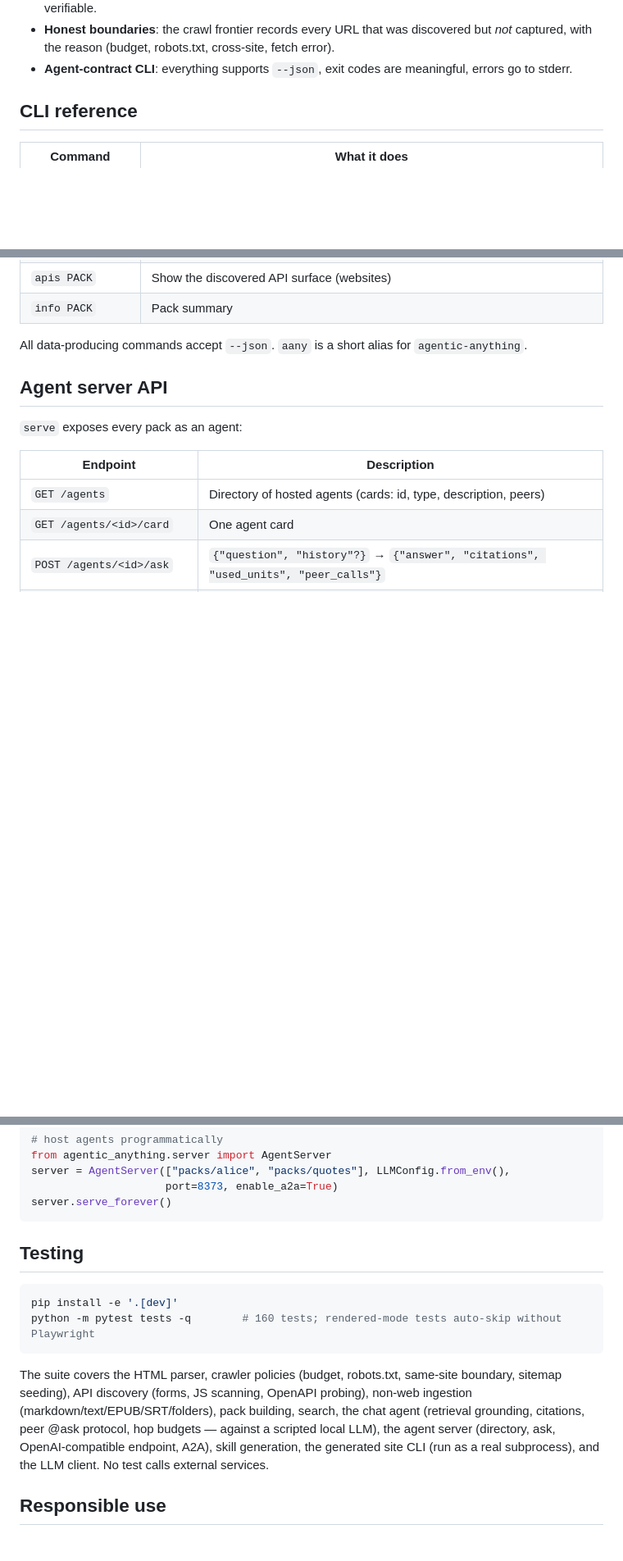
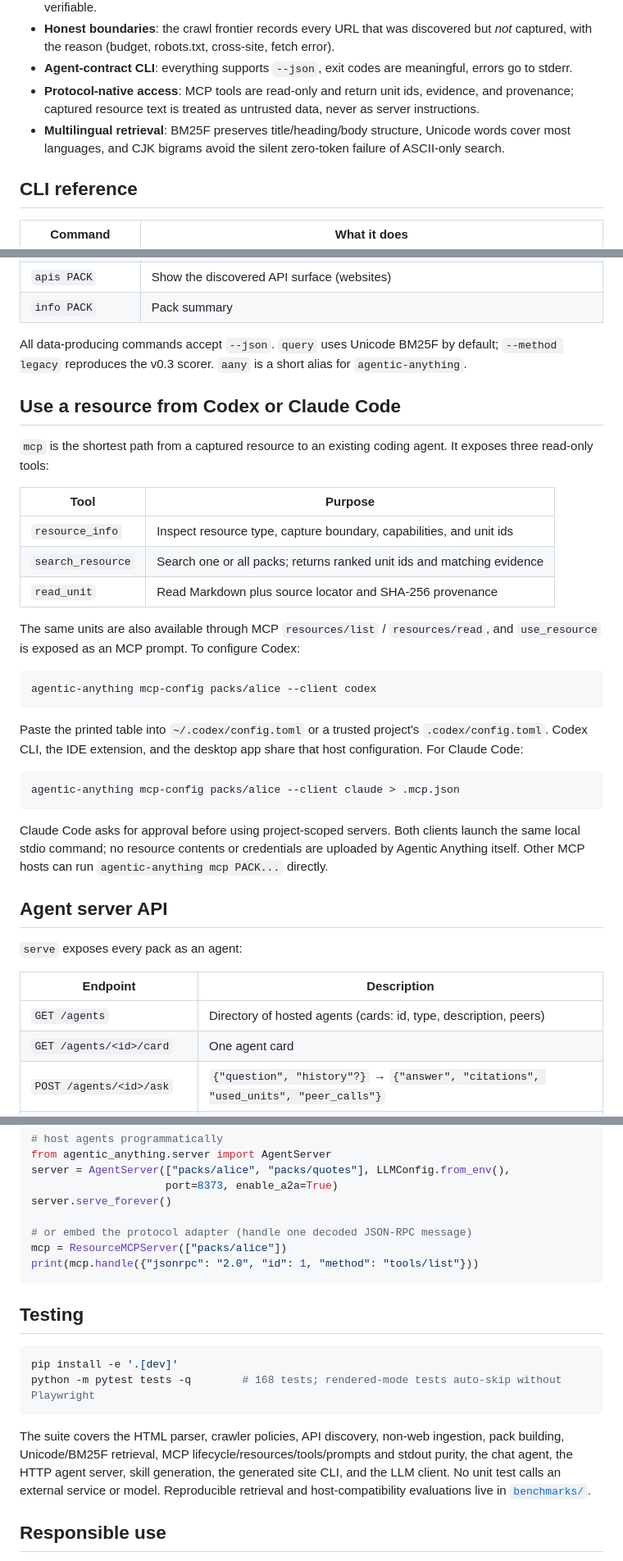
Before and after one commit to THUQiXuan/agentic-anything, a Markdown page: README.md, 3 parts joined by grey strips. Shown at 82% size. GitHub-like rendering; blank space fills up the shorter version.

````diff
--- a/README.md
+++ b/README.md
@@ -129,6 +137,8 @@ Design principles (inherited from the projects that inspired this one — see
 - **Evidence preserved**: every manifest links back to captured HTML with a SHA-256; claims are verifiable.
 - **Honest boundaries**: the crawl frontier records every URL that was discovered but *not* captured, with the reason (budget, robots.txt, cross-site, fetch error).
 - **Agent-contract CLI**: everything supports `--json`, exit codes are meaningful, errors go to stderr.
+- **Protocol-native access**: MCP tools are read-only and return unit ids, evidence, and provenance; captured resource text is treated as untrusted data, never as server instructions.
+- **Multilingual retrieval**: BM25F preserves title/heading/body structure, Unicode words cover most languages, and CJK bigrams avoid the silent zero-token failure of ASCII-only search.
 
 ## CLI reference
 
@@ -145,7 +157,38 @@ Design principles (inherited from the projects that inspired this one — see
 | `apis PACK` | Show the discovered API surface (websites) |
 | `info PACK` | Pack summary |
 
-All data-producing commands accept `--json`. `aany` is a short alias for `agentic-anything`.
+All data-producing commands accept `--json`. `query` uses Unicode BM25F by default; `--method legacy` reproduces the v0.3 scorer. `aany` is a short alias for `agentic-anything`.
+
+## Use a resource from Codex or Claude Code
+
+`mcp` is the shortest path from a captured resource to an existing coding
+agent. It exposes three read-only tools:
+
+| Tool | Purpose |
+|---|---|
+| `resource_info` | Inspect resource type, capture boundary, capabilities, and unit ids |
+| `search_resource` | Search one or all packs; returns ranked unit ids and matching evidence |
+| `read_unit` | Read Markdown plus source locator and SHA-256 provenance |
+
+The same units are also available through MCP `resources/list` / `resources/read`,
+and `use_resource` is exposed as an MCP prompt. To configure Codex:
+
+```bash
+agentic-anything mcp-config packs/alice --client codex
+```
+
+Paste the printed table into `~/.codex/config.toml` or a trusted project's
+`.codex/config.toml`. Codex CLI, the IDE extension, and the desktop app share
+that host configuration. For Claude Code:
+
+```bash
+agentic-anything mcp-config packs/alice --client claude > .mcp.json
+```
+
+Claude Code asks for approval before using project-scoped servers. Both clients
+launch the same local stdio command; no resource contents or credentials are
+uploaded by Agentic Anything itself. Other MCP hosts can run
+`agentic-anything mcp PACK...` directly.
 
 ## Agent server API
 
@@ -209,16 +252,20 @@ from agentic_anything.server import AgentServer
 server = AgentServer(["packs/alice", "packs/quotes"], LLMConfig.from_env(),
                      port=8373, enable_a2a=True)
 server.serve_forever()
+
+# or embed the protocol adapter (handle one decoded JSON-RPC message)
+mcp = ResourceMCPServer(["packs/alice"])
+print(mcp.handle({"jsonrpc": "2.0", "id": 1, "method": "tools/list"}))
 ```
 
 ## Testing
 
 ```bash
 pip install -e '.[dev]'
-python -m pytest tests -q        # 160 tests; rendered-mode tests auto-skip without Playwright
+python -m pytest tests -q        # 168 tests; rendered-mode tests auto-skip without Playwright
 ```
 
-The suite covers the HTML parser, crawler policies (budget, robots.txt, same-site boundary, sitemap seeding), API discovery (forms, JS scanning, OpenAPI probing), non-web ingestion (markdown/text/EPUB/SRT/folders), pack building, search, the chat agent (retrieval grounding, citations, peer @ask protocol, hop budgets — against a scripted local LLM), the agent server (directory, ask, OpenAI-compatible endpoint, A2A), skill generation, the generated site CLI (run as a real subprocess), and the LLM client. No test calls external services.
+The suite covers the HTML parser, crawler policies, API discovery, non-web ingestion, pack building, Unicode/BM25F retrieval, MCP lifecycle/resources/tools/prompts and stdout purity, the chat agent, the HTTP agent server, skill generation, the generated site CLI, and the LLM client. No unit test calls an external service or model. Reproducible retrieval and host-compatibility evaluations live in [`benchmarks/`](benchmarks/).
 
 ## Responsible use
 
````
Also changed, not shown: other parts of README.md (+19 -9 lines), CHANGELOG.md (added, +24 -0 lines), README_ZH.md (+54 -12 lines), benchmarks/README.md (added, +77 -0 lines), assets/agentic-anything-banner.png, 9 other files.
